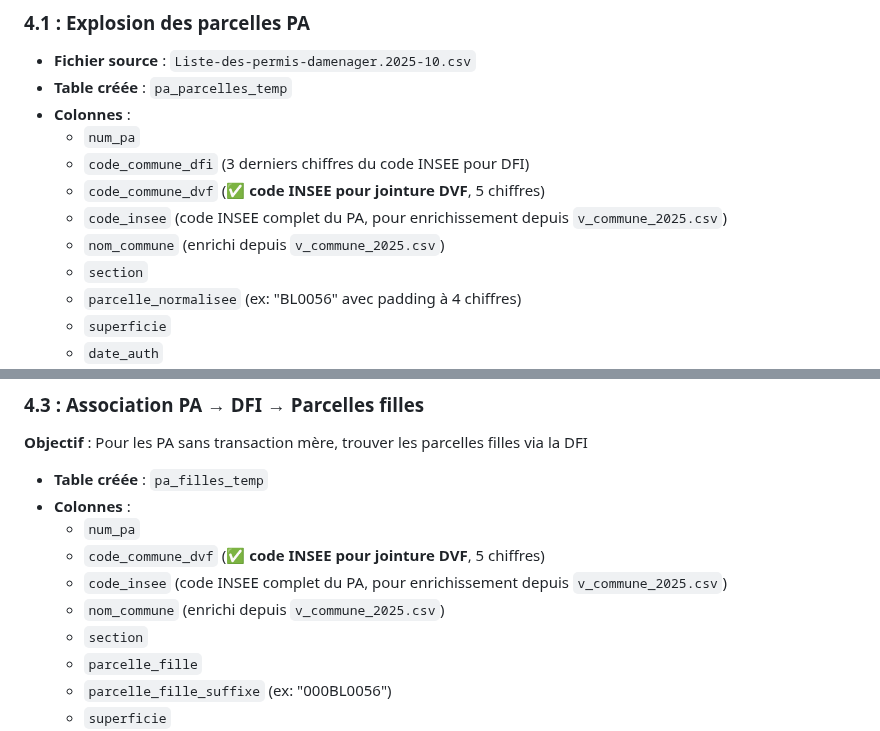
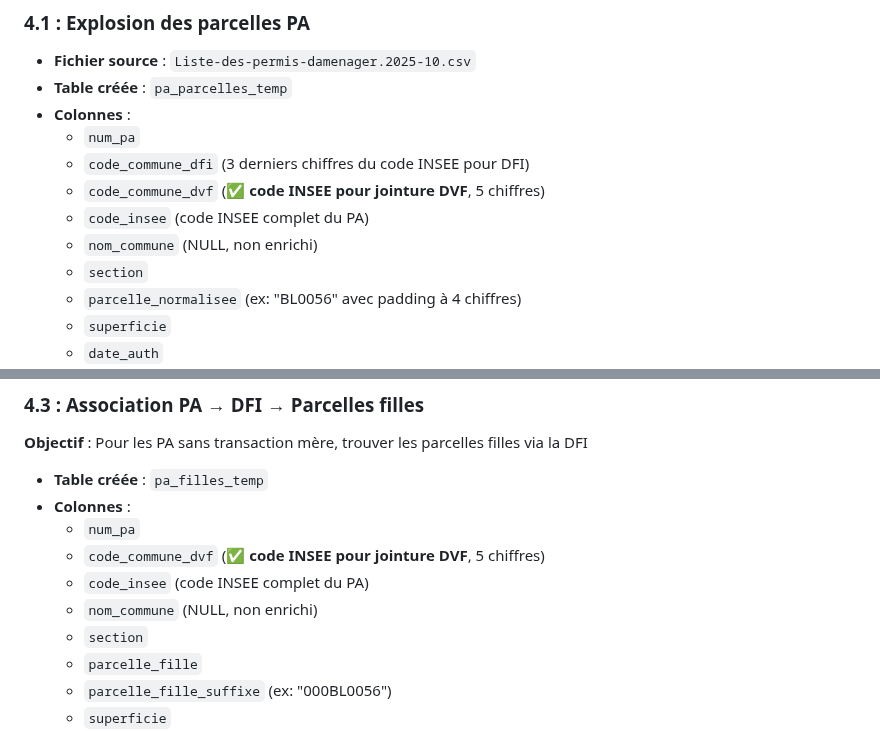
Before and after one commit to aquexel/parcelle-plus-server, a Markdown page: ETAPES_CONSTRUCTION_BASE.md, 2 parts joined by grey strips. Rendered like a GitHub page.

Commit message:
Documentation: Suppression dernières références à v_commune_2025.csv

```diff
--- a/ETAPES_CONSTRUCTION_BASE.md
+++ b/ETAPES_CONSTRUCTION_BASE.md
@@ -111,8 +111,8 @@ Le script `create-terrains-batir-V3.js` construit une base de données SQLite co
   - `num_pa`
   - `code_commune_dfi` (3 derniers chiffres du code INSEE pour DFI)
   - `code_commune_dvf` (✅ **code INSEE pour jointure DVF**, 5 chiffres)
-  - `code_insee` (code INSEE complet du PA, pour enrichissement depuis `v_commune_2025.csv`)
-  - `nom_commune` (enrichi depuis `v_commune_2025.csv`)
+  - `code_insee` (code INSEE complet du PA)
+  - `nom_commune` (NULL, non enrichi)
   - `section`
   - `parcelle_normalisee` (ex: "BL0056" avec padding à 4 chiffres)
   - `superficie`
@@ -152,8 +152,8 @@ Le script `create-terrains-batir-V3.js` construit une base de données SQLite co
 - **Colonnes** :
   - `num_pa`
   - `code_commune_dvf` (✅ **code INSEE pour jointure DVF**, 5 chiffres)
-  - `code_insee` (code INSEE complet du PA, pour enrichissement depuis `v_commune_2025.csv`)
-  - `nom_commune` (enrichi depuis `v_commune_2025.csv`)
+  - `code_insee` (code INSEE complet du PA)
+  - `nom_commune` (NULL, non enrichi)
   - `section`
   - `parcelle_fille`
   - `parcelle_fille_suffixe` (ex: "000BL0056")
```
